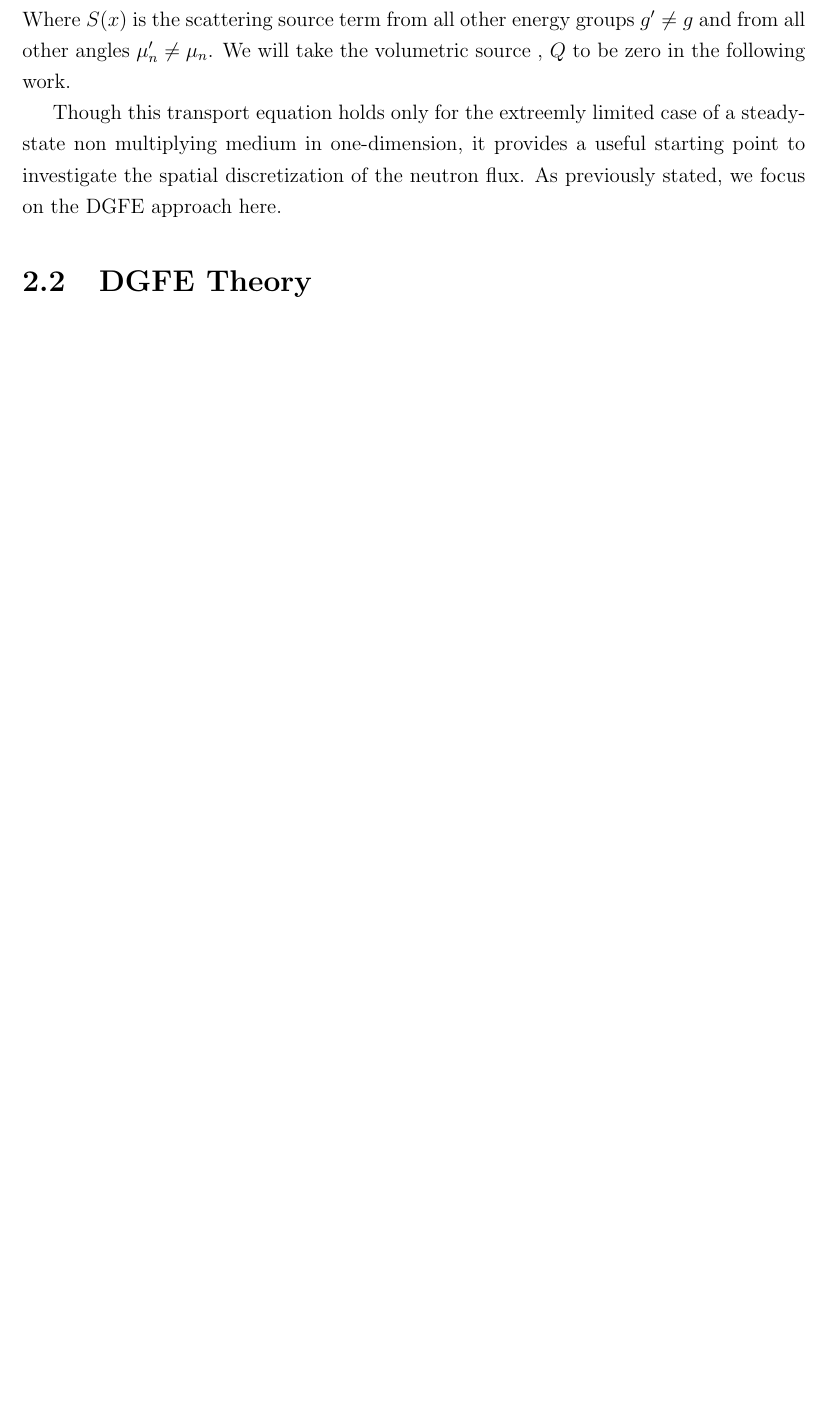
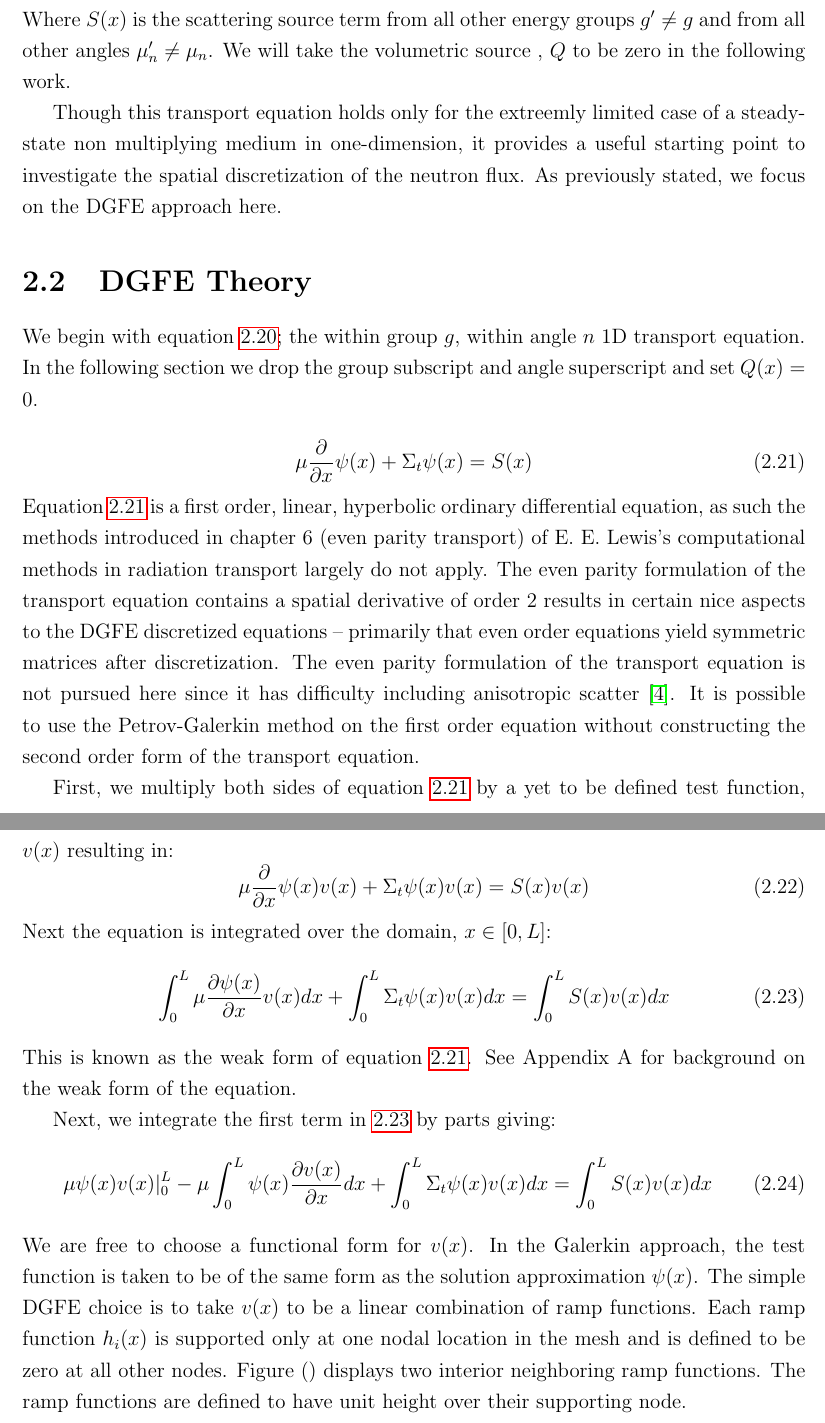
Before and after one commit to wgurecky/SpyTran, a LaTeX thesis (doc/tex/main.tex, which reads doc/tex/theory.tex): part of page 10 of 13 before the commit and two parts of pages 10 and 11 of 14 after it, the two joined at a grey line, cut so that both start at the same text, the shorter picture padded with empty space. Compiled offline with pdfLaTeX.

Commit message:
starting 1d dgfe theory sec

```diff
--- a/doc/tex/theory.tex
+++ b/doc/tex/theory.tex
@@ -169,3 +170,39 @@ Though this transport equation holds only for the extreemly limited case of a st
 As previously stated, we focus on the DGFE approach here.
 
 \section{DGFE Theory}
+
+We begin with equation \ref{g_mu_treq}; the within group $g$, within angle $n$ 1D transport equation.  In the following section we drop the group subscript and angle superscript and set $Q(x)=0$.
+
+\begin{equation}
+\mu \frac{\partial}{\partial x} \psi(x) + \Sigma_t \psi(x) = S(x)
+\label{1d_tr_dg}
+\end{equation}
+Equation \ref{1d_tr_dg} is a first order, linear, hyperbolic ordinary differential equation, as such the methods introduced in chapter 6
+(even parity transport) of E. E. Lewis’s computational methods in radiation transport largely do not apply. The even parity formulation of the transport equation contains a spatial derivative of order 2 results
+in certain nice aspects to the DGFE discretized equations – primarily that even order equations yield
+symmetric matrices after discretization. The even parity formulation of the transport equation is not pursued here
+since it has difficulty including anisotropic scatter \cite{Lewis}. It is possible to use the Petrov-Galerkin method
+on the first order equation without constructing the second order form of the transport equation.
+
+First, we multiply both sides of equation \ref{1d_tr_dg} by a yet to be defined test function, $v(x)$ resulting in:
+\begin{equation}
+\mu \frac{\partial}{\partial x} \psi(x) v(x) + \Sigma_t \psi(x)v(x) = S(x)v(x)
+\label{1d_tr_dg2}
+\end{equation}
+Next the equation is integrated over the domain, $x \in [0, L]$:
+\begin{equation}
+\int_0^L \mu \frac{\partial \psi(x)}{\partial x} v(x) dx + \int_0^L \Sigma_t \psi(x)v(x) dx =  \int_0^L S(x)v(x) dx
+\label{1d_tr_weak}
+\end{equation}
+This is known as the weak form of equation \ref{1d_tr_dg}.
+See Appendix A for background on the weak form of the equation.
+
+Next, we integrate the first term in \ref{1d_tr_weak} by parts giving:
+\begin{equation}
+\mu \psi(x)v(x)|_0^L- \mu \int_0^L  \psi(x) \frac{\partial v(x)}{\partial x} dx + \int_0^L \Sigma_t \psi(x)v(x) dx =  \int_0^L S(x)v(x) dx
+\label{1d_tr_weak2}
+\end{equation}
+We are free to choose a functional form for $v(x)$. In the Galerkin approach, the test function is
+taken to be of the same form as the solution approximation $\psi(x)$. The simple DGFE choice is to take $v(x)$ to be a
+linear combination of ramp functions. Each ramp function $h_i(x)$ is supported only at one nodal location in the mesh
+and is defined to be zero at all other nodes. Figure () displays two interior neighboring ramp functions. The ramp functions are defined to have unit height over their supporting node.
```
Also changed, not shown: doc/tex/theory.tex (1 more changed lines).
